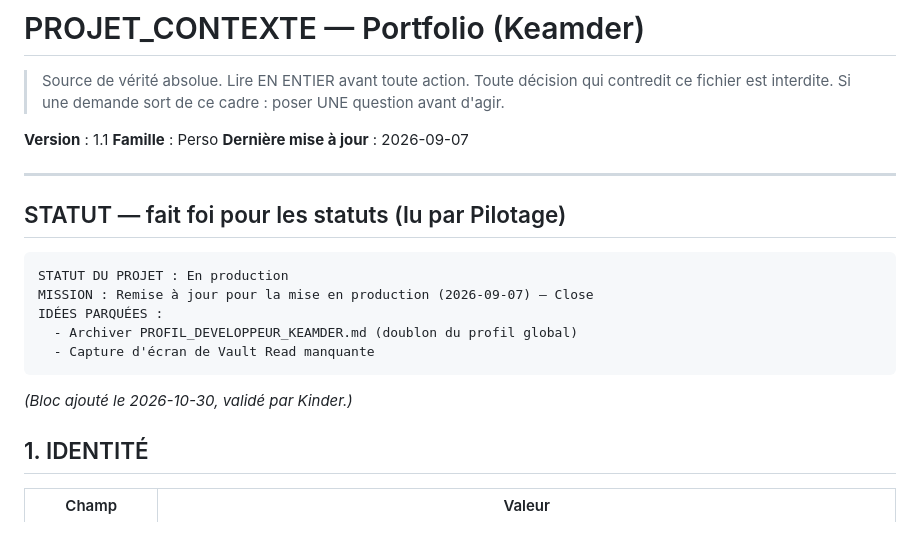
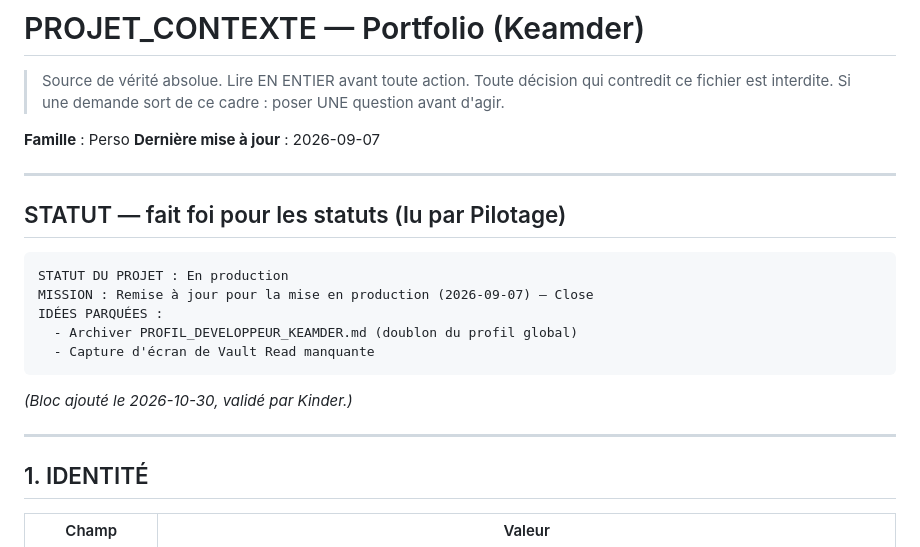
Before and after one commit to Kinder2149/portofolio, a Markdown page: PROJET_CONTEXTE.md, the part around the change. Drawn GitHub-style.

Commit message:
Met en forme le PROJET_CONTEXTE (retire la ligne Version, ajoute un séparateur)
Changement non enregistré depuis le 2026-11-04, enregistré sur décision de Kinder avant la mission de test de la méthode v2.

Co-Authored-By: Claude Sonnet 5.5 <noreply@anthropic.com>

````diff
--- a/PROJET_CONTEXTE.md
+++ b/PROJET_CONTEXTE.md
@@ -4,7 +4,6 @@
 > Toute décision qui contredit ce fichier est interdite.
 > Si une demande sort de ce cadre : poser UNE question avant d'agir.
 
-**Version** : 1.1
 **Famille** : Perso
 **Dernière mise à jour** : 2026-09-07
 
@@ -20,6 +19,8 @@ IDÉES PARQUÉES :
   - Capture d'écran de Vault Read manquante
 ```
 *(Bloc ajouté le 2026-10-30, validé par Kinder.)*
+
+---
 
 ## 1. IDENTITÉ
 
````
